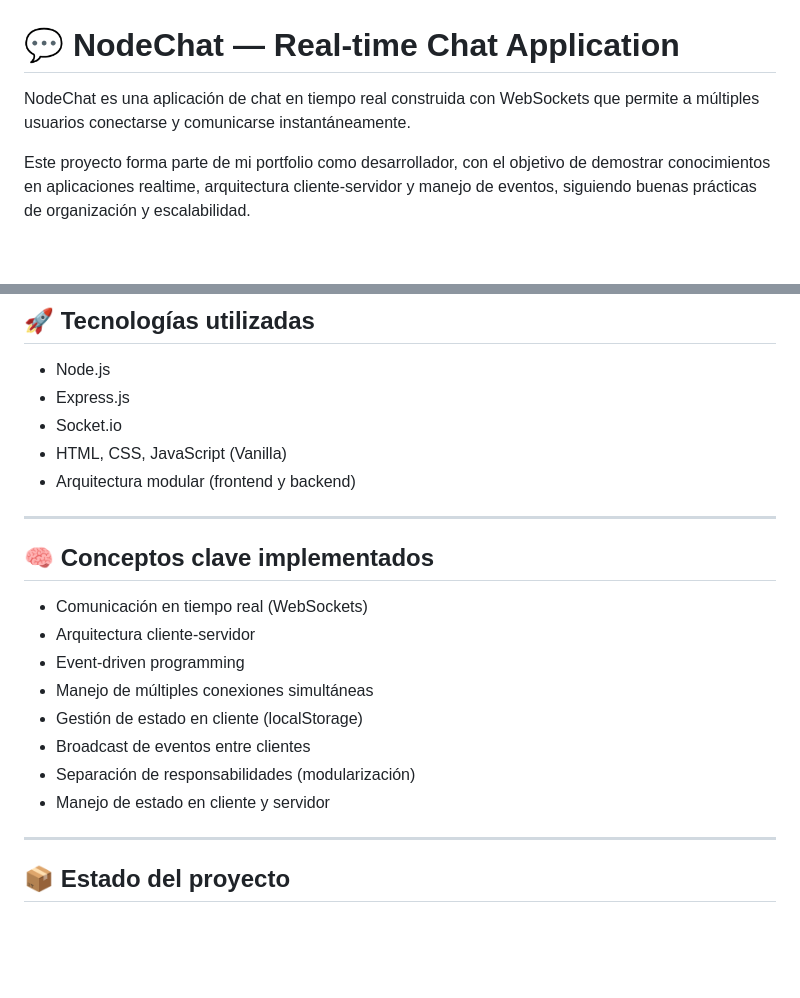
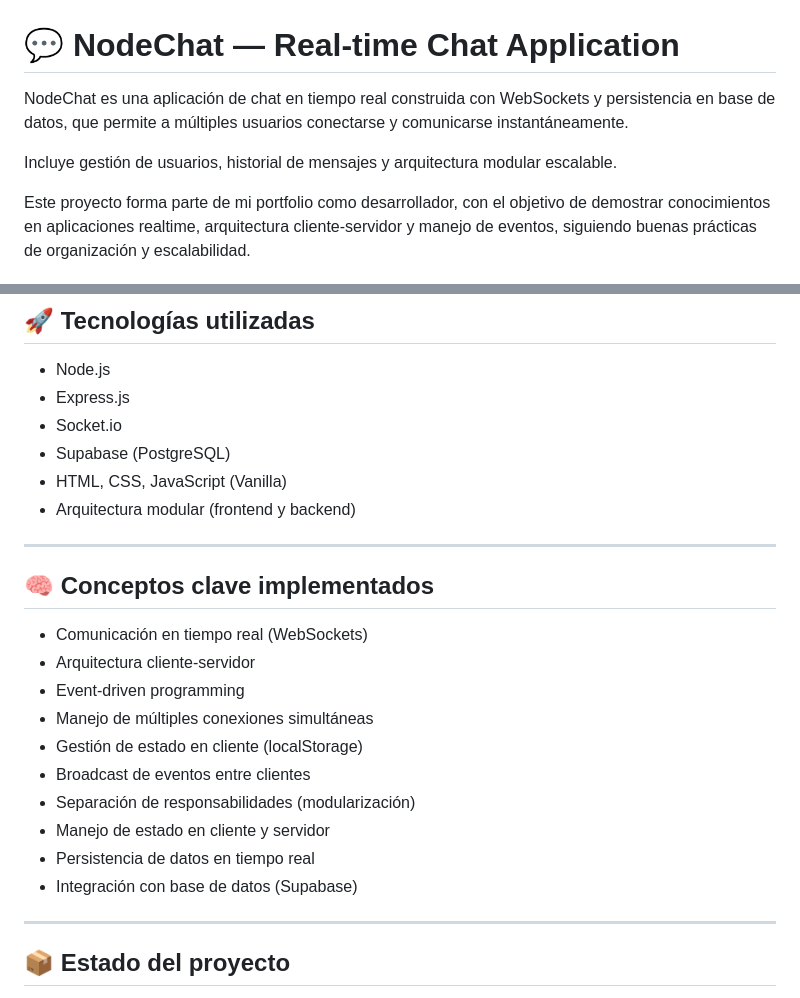
Before and after one commit to CarlosFedericoZalazar/nodechat-realtime, a Markdown page: readme.md, 2 parts joined by grey strips. Drawn GitHub-style; blank space fills up the shorter version.

```diff
--- a/readme.md
+++ b/readme.md
@@ -1,6 +1,8 @@
 # 💬 NodeChat — Real-time Chat Application
 
-NodeChat es una aplicación de chat en tiempo real construida con WebSockets que permite a múltiples usuarios conectarse y comunicarse instantáneamente.
+NodeChat es una aplicación de chat en tiempo real construida con WebSockets y persistencia en base de datos, que permite a múltiples usuarios conectarse y comunicarse instantáneamente.
+
+Incluye gestión de usuarios, historial de mensajes y arquitectura modular escalable.
 
 Este proyecto forma parte de mi portfolio como desarrollador, con el objetivo de demostrar conocimientos en aplicaciones realtime, arquitectura cliente-servidor y manejo de eventos, siguiendo buenas prácticas de organización y escalabilidad.
 
@@ -18,9 +20,9 @@ Este proyecto forma parte de mi portfolio como desarrollador, con el objetivo de
 * Node.js
 * Express.js
 * Socket.io
+* Supabase (PostgreSQL)
 * HTML, CSS, JavaScript (Vanilla)
 * Arquitectura modular (frontend y backend)
-
 ---
 
 ## 🧠 Conceptos clave implementados
@@ -33,6 +35,8 @@ Este proyecto forma parte de mi portfolio como desarrollador, con el objetivo de
 * Broadcast de eventos entre clientes
 * Separación de responsabilidades (modularización)
 * Manejo de estado en cliente y servidor
+* Persistencia de datos en tiempo real
+* Integración con base de datos (Supabase)
 
 ---
 
```
Also changed, not shown: other parts of readme.md (+18 -10 lines).
